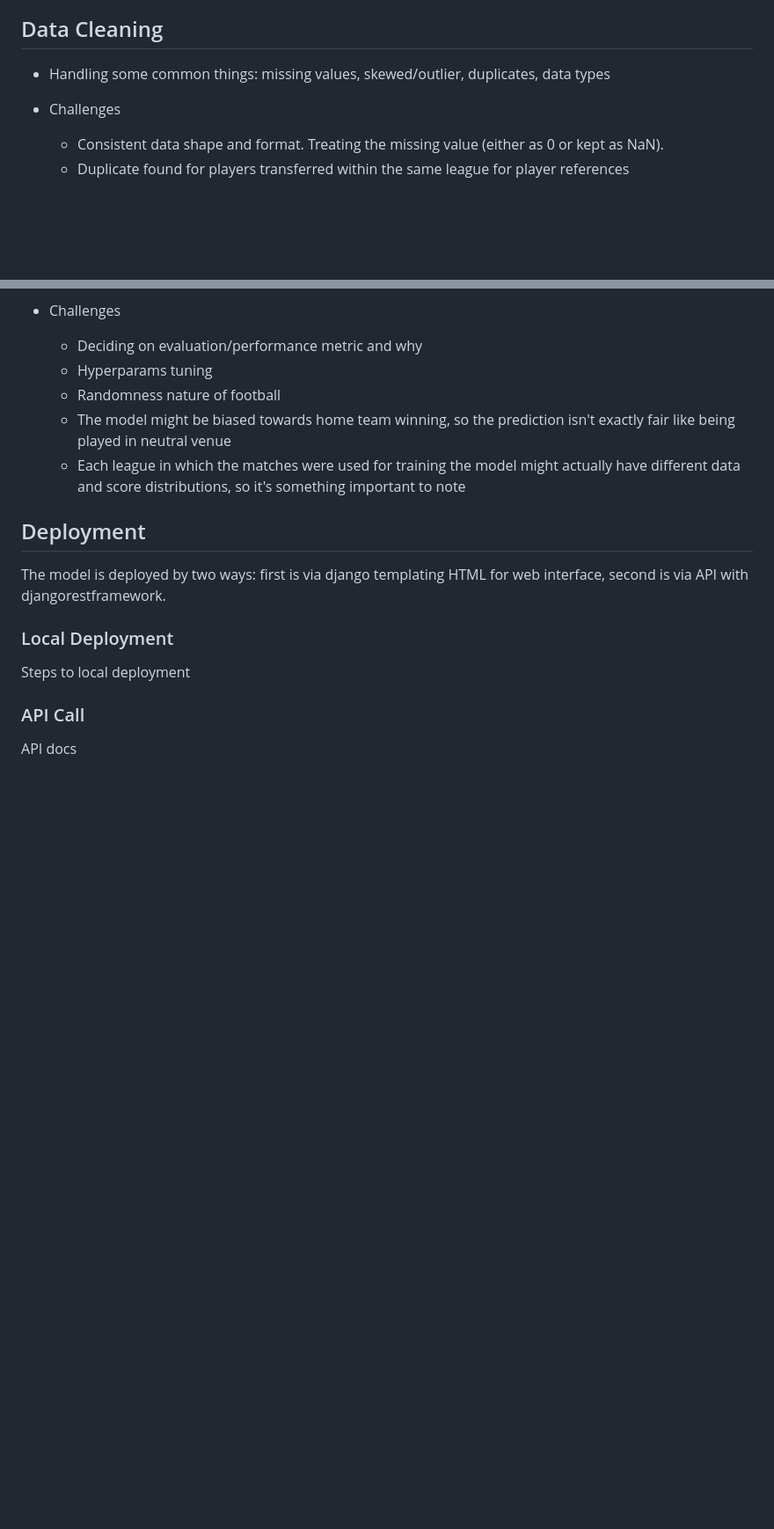
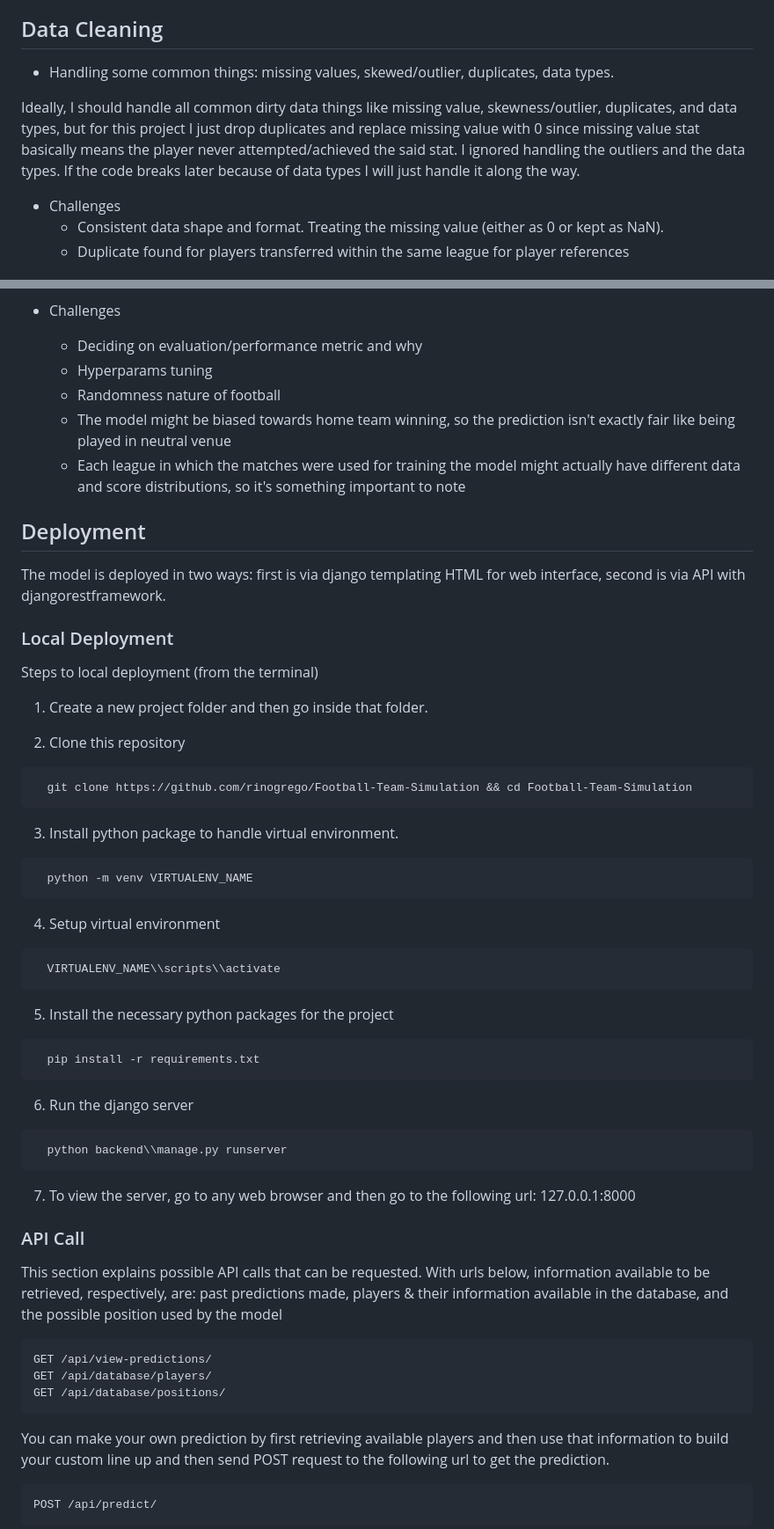
Before and after one commit to rinogrego/Football-Team-Simulation, a Markdown page: README-ML.md, 2 parts joined by grey strips. Shown at 88% size. Drawn GitHub-style; blank space fills up the shorter version.

````diff
--- a/README-ML.md
+++ b/README-ML.md
@@ -41,7 +50,9 @@ The data is stored in folder specialized for storage so that it can be switched
 
 ## Data Cleaning
 
-- Handling some common things: missing values, skewed/outlier, duplicates, data types
+- Handling some common things: missing values, skewed/outlier, duplicates, data types.
+
+Ideally, I should handle all common dirty data things like missing value, skewness/outlier, duplicates, and data types, but for this project I just drop duplicates and replace missing value with 0 since missing value stat basically means the player never attempted/achieved the said stat. I ignored handling the outliers and the data types. If the code breaks later because of data types I will just handle it along the way.
 
 - Challenges
   - Consistent data shape and format. Treating the missing value (either as 0 or kept as NaN).
@@ -113,12 +124,59 @@ Like data transformation/feature engineering, the modelling task is done in goog
 
 ## Deployment
 
-The model is deployed by two ways: first is via django templating HTML for web interface, second is via API with djangorestframework.
+The model is deployed in two ways: first is via django templating HTML for web interface, second is via API with djangorestframework.
 
 ### Local Deployment
 
-Steps to local deployment
+Steps to local deployment (from the terminal)
+
+1. Create a new project folder and then go inside that folder.
+
+2. Clone this repository
+
+```
+  git clone https://github.com/rinogrego/Football-Team-Simulation && cd Football-Team-Simulation
+```
+
+3. Install python package to handle virtual environment.
+
+```
+  python -m venv VIRTUALENV_NAME
+```
+
+4. Setup virtual environment
+
+```
+  VIRTUALENV_NAME\\scripts\\activate
+```
+
+5. Install the necessary python packages for the project
+
+```
+  pip install -r requirements.txt
+```
+
+6. Run the django server
+
+```
+  python backend\\manage.py runserver
+```
+
+7. To view the server, go to any web browser and then go to the following url: 127.0.0.1:8000
 
 ### API Call
 
-API docs
+This section explains possible API calls that can be requested. With urls below, information available to be retrieved, respectively, are: past predictions made, players & their information available in the database, and the possible position used by the model
+
+```
+GET /api/view-predictions/
+GET /api/database/players/
+GET /api/database/positions/
+```
+
+You can make your own prediction by first retrieving available players and then use that information to build your custom line up and then send POST request to the following url to get the prediction.
+
+```
+POST /api/predict/
+```
+
````
Also changed, not shown: other parts of README-ML.md (+128 -1 lines).
